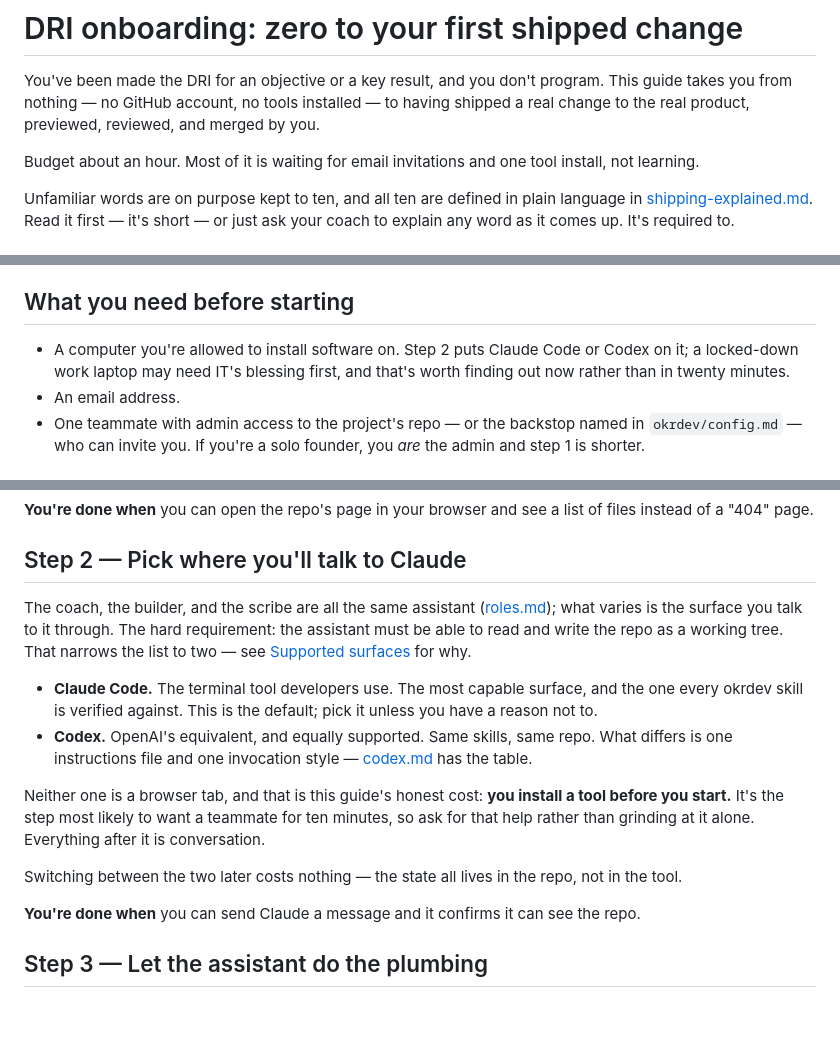
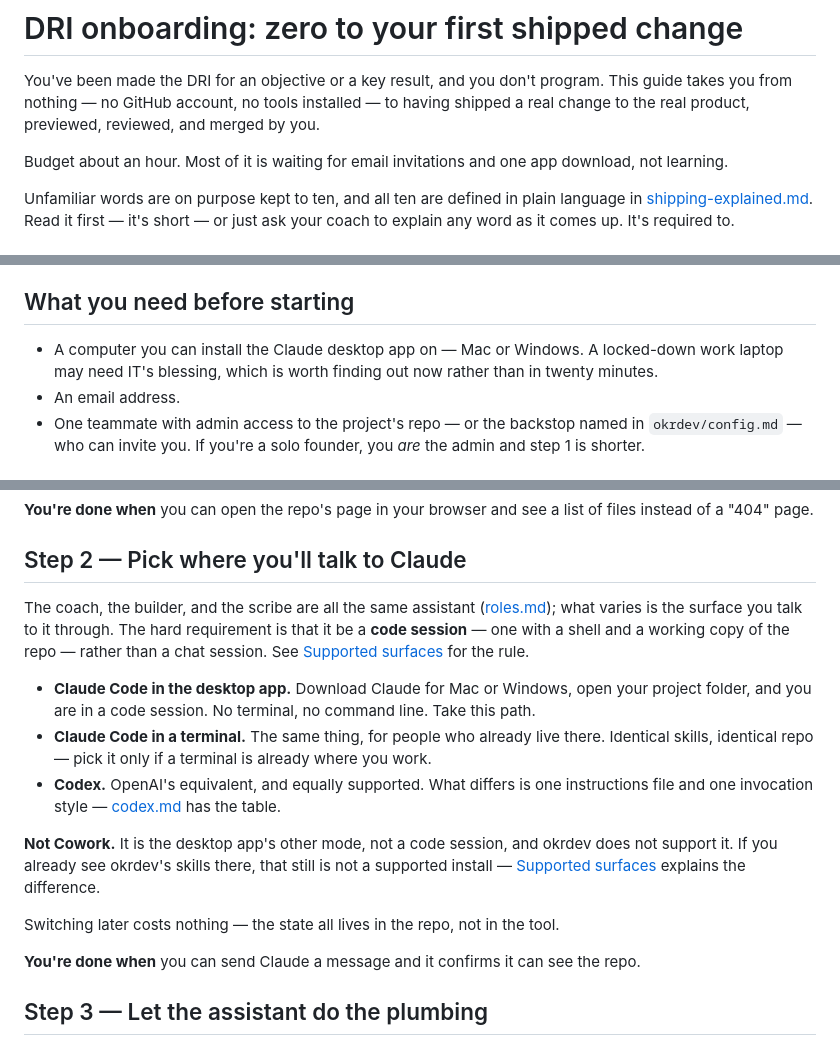
Before and after one commit to backedbydata-co/okrdev, a Markdown page: docs/dri-onboarding.md, 3 parts joined by grey strips. Rendered like a GitHub page; blank space fills up the shorter version.

```diff
--- a/docs/dri-onboarding.md
+++ b/docs/dri-onboarding.md
@@ -4,7 +4,7 @@ You've been made the DRI for an objective or a key result, and you don't program
 takes you from nothing — no GitHub account, no tools installed — to having shipped a real
 change to the real product, previewed, reviewed, and merged by you.
 
-Budget about an hour. Most of it is waiting for email invitations and one tool install, not
+Budget about an hour. Most of it is waiting for email invitations and one app download, not
 learning.
 
 Unfamiliar words are on purpose kept to ten, and all ten are defined in plain language in
@@ -31,9 +31,8 @@ shows up (or `/okrdev:coach` detects one), offer this walkthrough and then:
 
 ## What you need before starting
 
-- A computer you're allowed to install software on. Step 2 puts Claude Code or Codex on it;
-  a locked-down work laptop may need IT's blessing first, and that's worth finding out now
-  rather than in twenty minutes.
+- A computer you can install the Claude desktop app on — Mac or Windows. A locked-down work
+  laptop may need IT's blessing, which is worth finding out now rather than in twenty minutes.
 - An email address.
 - One teammate with admin access to the project's repo — or the backstop named in
   `okrdev/config.md` — who can invite you. If you're a solo founder, you *are* the admin and
@@ -59,22 +58,22 @@ instead of a "404" page.
 ## Step 2 — Pick where you'll talk to Claude
 
 The coach, the builder, and the scribe are all the same assistant ([roles.md](roles.md)); what
-varies is the surface you talk to it through. The hard requirement: the assistant must be able
-to read and write the repo as a working tree. That narrows the list to two — see
-[Supported surfaces](adoption.md#supported-surfaces) for why.
+varies is the surface you talk to it through. The hard requirement is that it be a **code
+session** — one with a shell and a working copy of the repo — rather than a chat session. See
+[Supported surfaces](adoption.md#supported-surfaces) for the rule.
 
-- **Claude Code.** The terminal tool developers use. The most capable surface, and the one
-  every okrdev skill is verified against. This is the default; pick it unless you have a
-  reason not to.
-- **Codex.** OpenAI's equivalent, and equally supported. Same skills, same repo. What differs
-  is one instructions file and one invocation style — [codex.md](codex.md) has the table.
+- **Claude Code in the desktop app.** Download Claude for Mac or Windows, open your project
+  folder, and you are in a code session. No terminal, no command line. Take this path.
+- **Claude Code in a terminal.** The same thing, for people who already live there. Identical
+  skills, identical repo — pick it only if a terminal is already where you work.
+- **Codex.** OpenAI's equivalent, and equally supported. What differs is one instructions file
+  and one invocation style — [codex.md](codex.md) has the table.
 
-Neither one is a browser tab, and that is this guide's honest cost: **you install a tool before
-you start.** It's the step most likely to want a teammate for ten minutes, so ask for that help
-rather than grinding at it alone. Everything after it is conversation.
+**Not Cowork.** It is the desktop app's other mode, not a code session, and okrdev does not
+support it. If you already see okrdev's skills there, that still is not a supported install —
+[Supported surfaces](adoption.md#supported-surfaces) explains the difference.
 
-Switching between the two later costs nothing — the state all lives in the repo, not in the
-tool.
+Switching later costs nothing — the state all lives in the repo, not in the tool.
 
 **You're done when** you can send Claude a message and it confirms it can see the repo.
 
```
Also changed, not shown: CHANGELOG.md (+15 -9 lines), docs/adoption.md (+22 -15 lines).
